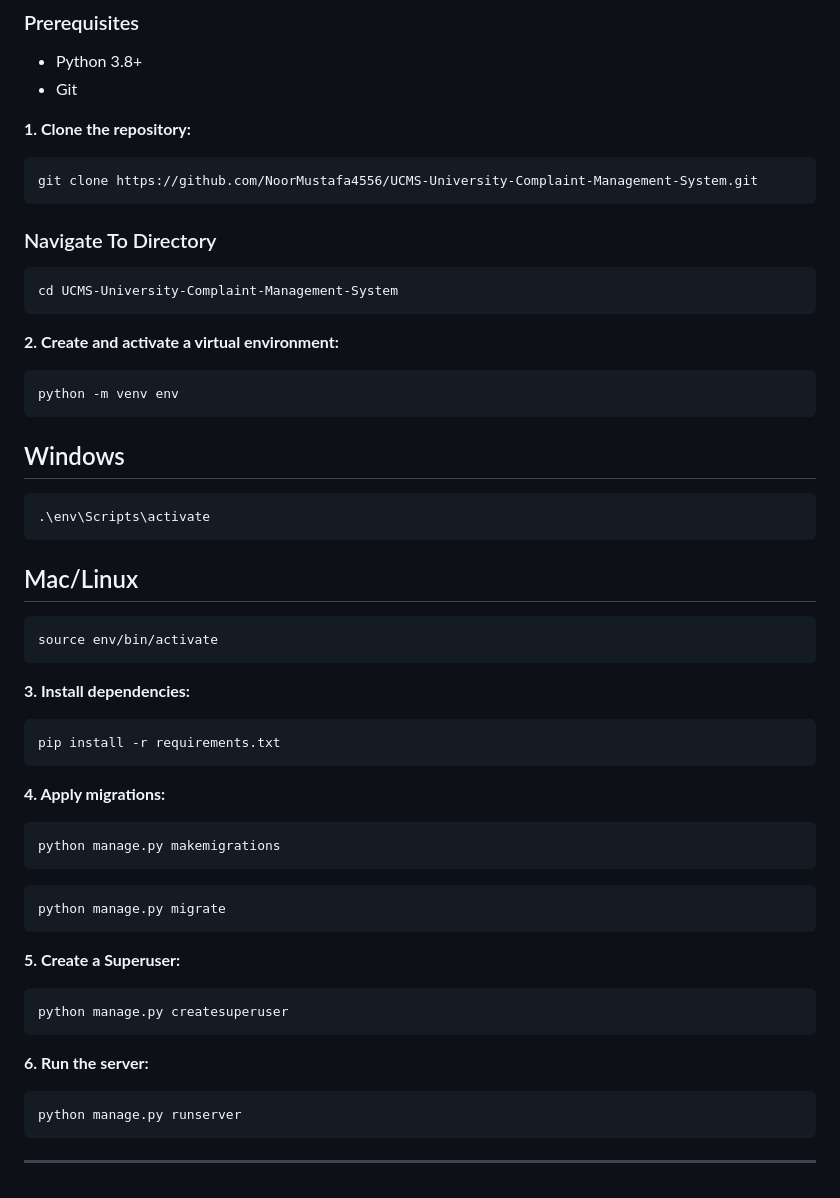
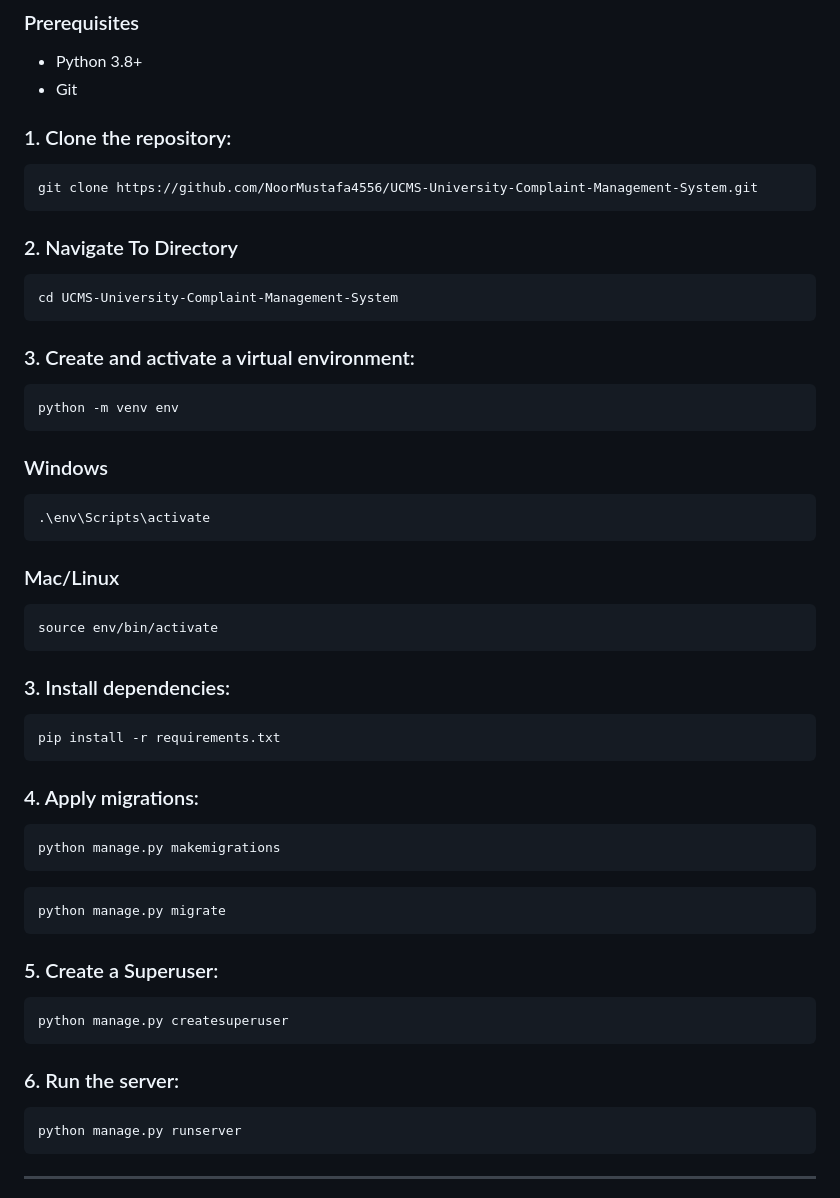
Before and after one commit to NoorMustafa4556/UCMS-University-Complaint-Management-System, a Markdown page: README.md, the part around the change. Rendered like a GitHub page.

````diff
--- a/README.md
+++ b/README.md
@@ -69,35 +69,35 @@ Built with **Django**, the system features a secure, role-based architecture wit
 - Python 3.8+
 - Git
 
-**1. Clone the repository:**
+### 1. Clone the repository:
 ```bash
 git clone https://github.com/NoorMustafa4556/UCMS-University-Complaint-Management-System.git
 ```
-### Navigate To Directory
+### 2. Navigate To Directory
 ```bash
 cd UCMS-University-Complaint-Management-System
 ```
 
-**2. Create and activate a virtual environment:**
+### 3. Create and activate a virtual environment:
 ```bash
 python -m venv env
 ```
-## Windows
+### Windows
 ```bash
 .\env\Scripts\activate
 ```
 
-## Mac/Linux
+### Mac/Linux
 ```bash
 source env/bin/activate
 ```
 
-**3. Install dependencies:**
+### 3. Install dependencies:
 ```bash
 pip install -r requirements.txt
 ```
 
-**4. Apply migrations:**
+### 4. Apply migrations:
 ```bash
 python manage.py makemigrations
 ```
@@ -105,12 +105,12 @@ python manage.py makemigrations
 python manage.py migrate
 ```
 
-**5. Create a Superuser:**
+### 5. Create a Superuser:
 ```bash
 python manage.py createsuperuser
 ```
 
-**6. Run the server:**
+### 6. Run the server:
 ```bash
 python manage.py runserver
 ```
````
